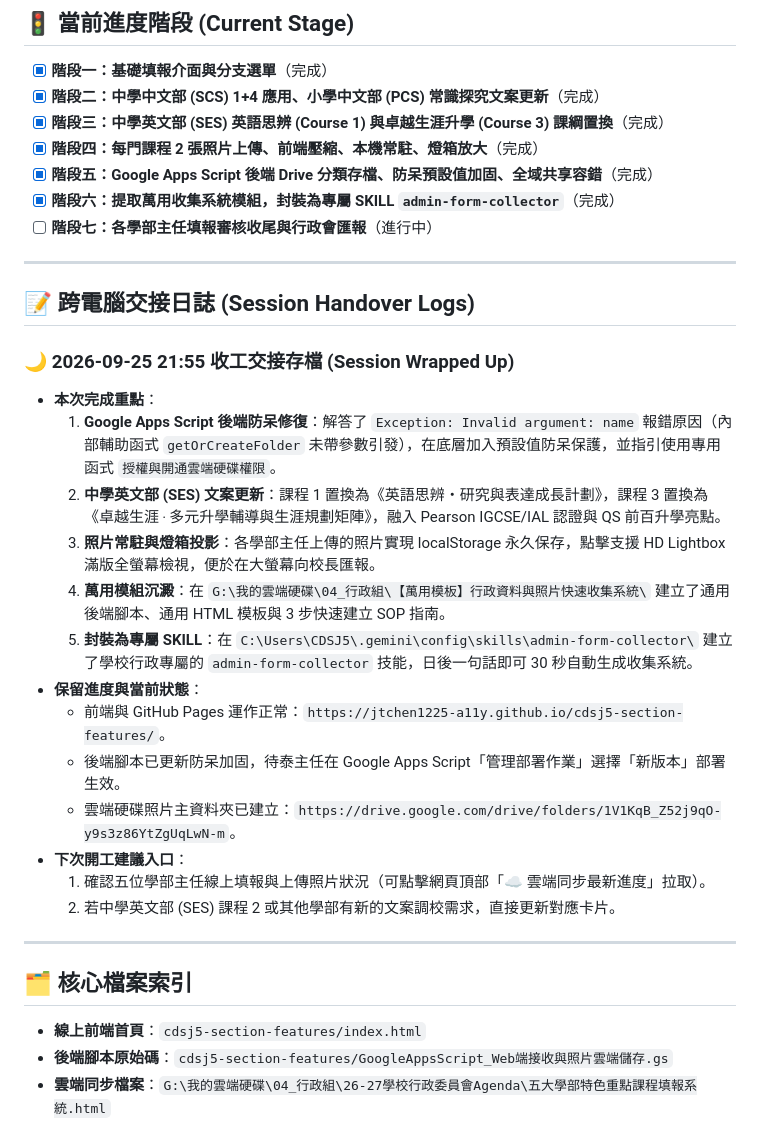
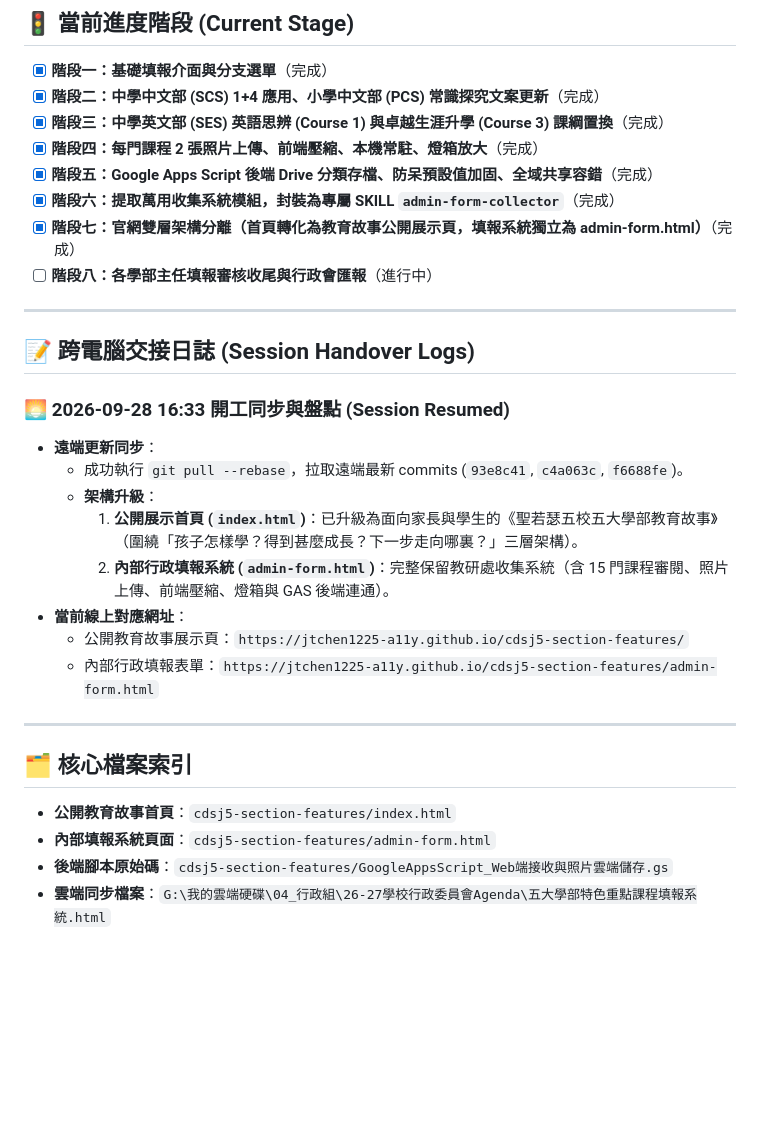
Before and after one commit to jtchen1225-a11y/cdsj5-section-features, a Markdown page: PROJECT_STATE.md, the part around the change. GitHub-like rendering; blank space fills up the shorter version.

Commit message:
docs: update PROJECT_STATE.md with resumed session details

```diff
--- a/PROJECT_STATE.md
+++ b/PROJECT_STATE.md
@@ -16,31 +16,28 @@
 - [x] **階段四：每門課程 2 張照片上傳、前端壓縮、本機常駐、燈箱放大**（完成）
 - [x] **階段五：Google Apps Script 後端 Drive 分類存檔、防呆預設值加固、全域共享容錯**（完成）
 - [x] **階段六：提取萬用收集系統模組，封裝為專屬 SKILL `admin-form-collector`**（完成）
-- [ ] **階段七：各學部主任填報審核收尾與行政會匯報**（進行中）
+- [x] **階段七：官網雙層架構分離（首頁轉化為教育故事公開展示頁，填報系統獨立為 admin-form.html）**（完成）
+- [ ] **階段八：各學部主任填報審核收尾與行政會匯報**（進行中）
 
 ---
 
 ## 📝 跨電腦交接日誌 (Session Handover Logs)
 
-### 🌙 2026-09-25 21:55 收工交接存檔 (Session Wrapped Up)
-- **本次完成重點**：
-  1. **Google Apps Script 後端防呆修復**：解答了 `Exception: Invalid argument: name` 報錯原因（內部輔助函式 `getOrCreateFolder` 未帶參數引發），在底層加入預設值防呆保護，並指引使用專用函式 `授權與開通雲端硬碟權限`。
-  2. **中學英文部 (SES) 文案更新**：課程 1 置換為《英語思辨・研究與表達成長計劃》，課程 3 置換為《卓越生涯 ‧ 多元升學輔導與生涯規劃矩陣》，融入 Pearson IGCSE/IAL 認證與 QS 前百升學亮點。
-  3. **照片常駐與燈箱投影**：各學部主任上傳的照片實現 localStorage 永久保存，點擊支援 HD Lightbox 滿版全螢幕檢視，便於在大螢幕向校長匯報。
-  4. **萬用模組沉澱**：在 `G:\我的雲端硬碟\04_行政組\【萬用模板】行政資料與照片快速收集系統\` 建立了通用後端腳本、通用 HTML 模板與 3 步快速建立 SOP 指南。
-  5. **封裝為專屬 SKILL**：在 `C:\Users\CDSJ5\.gemini\config\skills\admin-form-collector\` 建立了學校行政專屬的 `admin-form-collector` 技能，日後一句話即可 30 秒自動生成收集系統。
-- **保留進度與當前狀態**：
-  - 前端與 GitHub Pages 運作正常：`https://jtchen1225-a11y.github.io/cdsj5-section-features/`。
-  - 後端腳本已更新防呆加固，待泰主任在 Google Apps Script「管理部署作業」選擇「新版本」部署生效。
-  - 雲端硬碟照片主資料夾已建立：`https://drive.google.com/drive/folders/1V1KqB_Z52j9qO-y9s3z86YtZgUqLwN-m`。
-- **下次開工建議入口**：
-  1. 確認五位學部主任線上填報與上傳照片狀況（可點擊網頁頂部「☁️ 雲端同步最新進度」拉取）。
-  2. 若中學英文部 (SES) 課程 2 或其他學部有新的文案調校需求，直接更新對應卡片。
+### 🌅 2026-09-28 16:33 開工同步與盤點 (Session Resumed)
+- **遠端更新同步**：
+  - 成功執行 `git pull --rebase`，拉取遠端最新 commits (`93e8c41`, `c4a063c`, `f6688fe`)。
+  - **架構升級**：
+    1. **公開展示首頁 (`index.html`)**：已升級為面向家長與學生的《聖若瑟五校五大學部教育故事》（圍繞「孩子怎樣學？得到甚麼成長？下一步走向哪裏？」三層架構）。
+    2. **內部行政填報系統 (`admin-form.html`)**：完整保留教研處收集系統（含 15 門課程審閱、照片上傳、前端壓縮、燈箱與 GAS 後端連通）。
+- **當前線上對應網址**：
+  - 公開教育故事展示頁：`https://jtchen1225-a11y.github.io/cdsj5-section-features/`
+  - 內部行政填報表單：`https://jtchen1225-a11y.github.io/cdsj5-section-features/admin-form.html`
 
 ---
 
 ## 🗂️ 核心檔案索引
-- **線上前端首頁**：`cdsj5-section-features/index.html`
+- **公開教育故事首頁**：`cdsj5-section-features/index.html`
+- **內部填報系統頁面**：`cdsj5-section-features/admin-form.html`
 - **後端腳本原始碼**：`cdsj5-section-features/GoogleAppsScript_Web端接收與照片雲端儲存.gs`
 - **雲端同步檔案**：`G:\我的雲端硬碟\04_行政組\26-27學校行政委員會Agenda\五大學部特色重點課程填報系統.html`
 - **萬用模組庫**：`G:\我的雲端硬碟\04_行政組\【萬用模板】行政資料與照片快速收集系統\`
```
